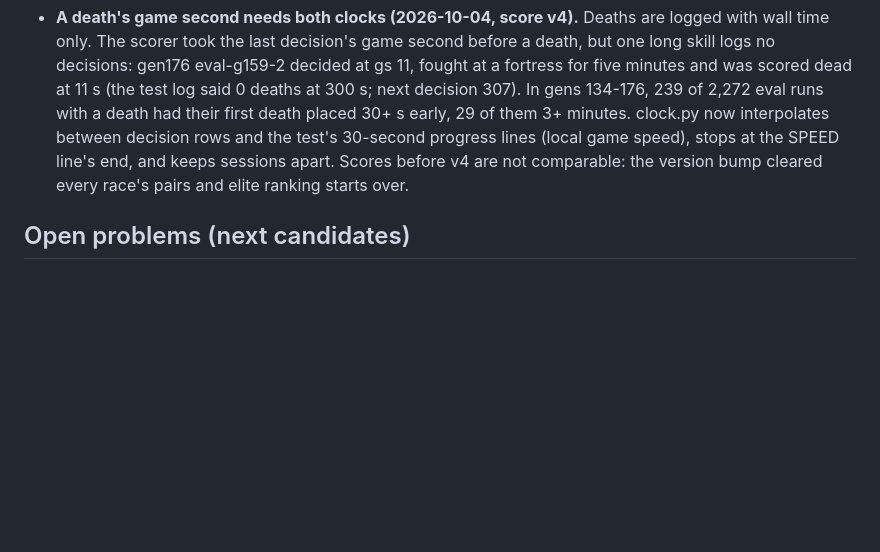
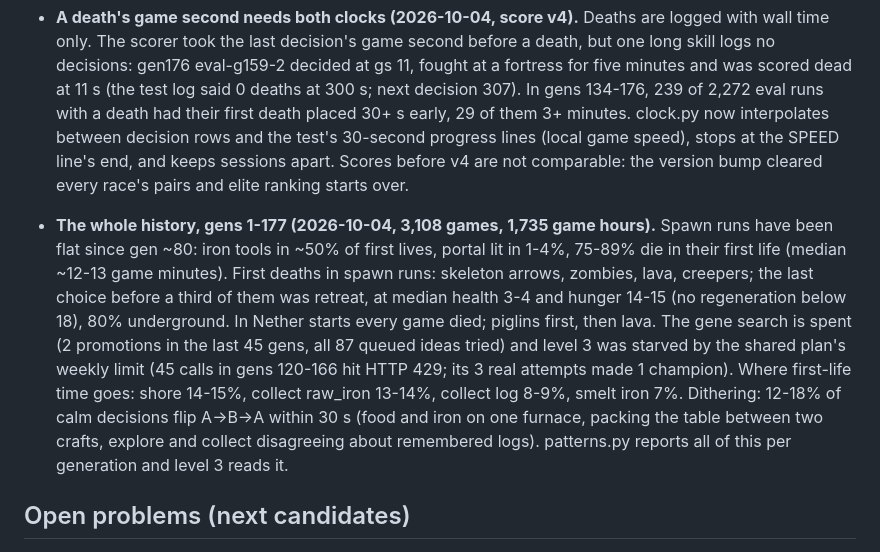
Before and after one commit to Plrlr/mc-autopilot, a Markdown page: docs/lessons.md, the part around the change. GitHub-like rendering; blank space fills up the shorter version.

Commit message:
Docs: the whole history in one lesson; how the loop keeps improving on its own
Co-Authored-By: Claude Opus 5.5 <noreply@anthropic.com>

```diff
--- a/docs/lessons.md
+++ b/docs/lessons.md
@@ -137,6 +137,19 @@ workflow's unit-tests job compiles and tests in about a minute, the trial jobs t
   game speed), stops at the SPEED line's end, and keeps sessions apart. Scores before v4 are not
   comparable: the version bump cleared every race's pairs and elite ranking starts over.
 
+- **The whole history, gens 1-177 (2026-10-04, 3,108 games, 1,735 game hours).** Spawn runs have
+  been flat since gen ~80: iron tools in ~50% of first lives, portal lit in 1-4%, 75-89% die in
+  their first life (median ~12-13 game minutes). First deaths in spawn runs: skeleton arrows,
+  zombies, lava, creepers; the last choice before a third of them was retreat, at median health
+  3-4 and hunger 14-15 (no regeneration below 18), 80% underground. In Nether starts every game
+  died; piglins first, then lava. The gene search is spent (2 promotions in the last 45 gens, all
+  87 queued ideas tried) and level 3 was starved by the shared plan's weekly limit (45 calls in
+  gens 120-166 hit HTTP 429; its 3 real attempts made 1 champion). Where first-life time goes:
+  shore 14-15%, collect raw_iron 13-14%, collect log 8-9%, smelt iron 7%. Dithering: 12-18% of calm
+  decisions flip A->B->A within 30 s (food and iron on one furnace, packing the table between two
+  crafts, explore and collect disagreeing about remembered logs). patterns.py reports all of this
+  per generation and level 3 reads it.
+
 ## Open problems (next candidates)
 
 - **Food and iron preparation (generations 30-37, not yet raced):** 152 of 162 runs died, with
```
Also changed, not shown: docs/learning-loop.md (+9 -0 lines).
